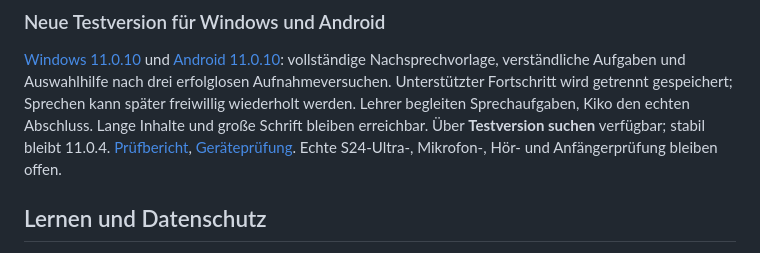
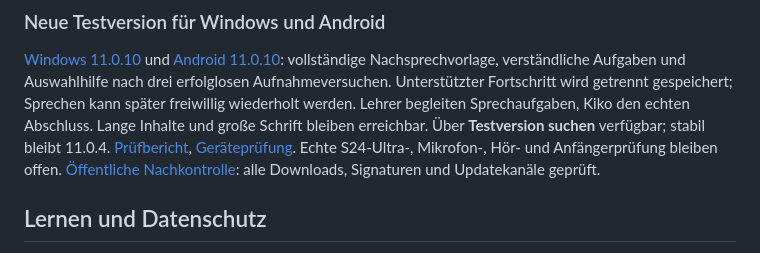
Before and after one commit to Priestkiller/JapanischTrainer, a Markdown page: README.md, the part around the change. Drawn GitHub-style.

Commit message:
Record verified public 11.0.10 test downloads and update-channel audit

```diff
--- a/README.md
+++ b/README.md
@@ -46,6 +46,7 @@ Kiko den echten Abschluss. Lange Inhalte und große Schrift bleiben erreichbar.
 Über **Testversion suchen** verfügbar; stabil bleibt 11.0.4.
 [Prüfbericht](TESTBERICHT_11.0.10.md), [Geräteprüfung](GERAETEPRUEFUNG_11.0.10.md).
 Echte S24-Ultra-, Mikrofon-, Hör- und Anfängerprüfung bleiben offen.
+[Öffentliche Nachkontrolle](VEROEFFENTLICHUNG_11.0.10_TEST.md): alle Downloads, Signaturen und Updatekanäle geprüft.
 
 ## Lernen und Datenschutz
 
```
Also changed, not shown: VEROEFFENTLICHUNG_11.0.10_TEST.md (added, +78 -0 lines).
